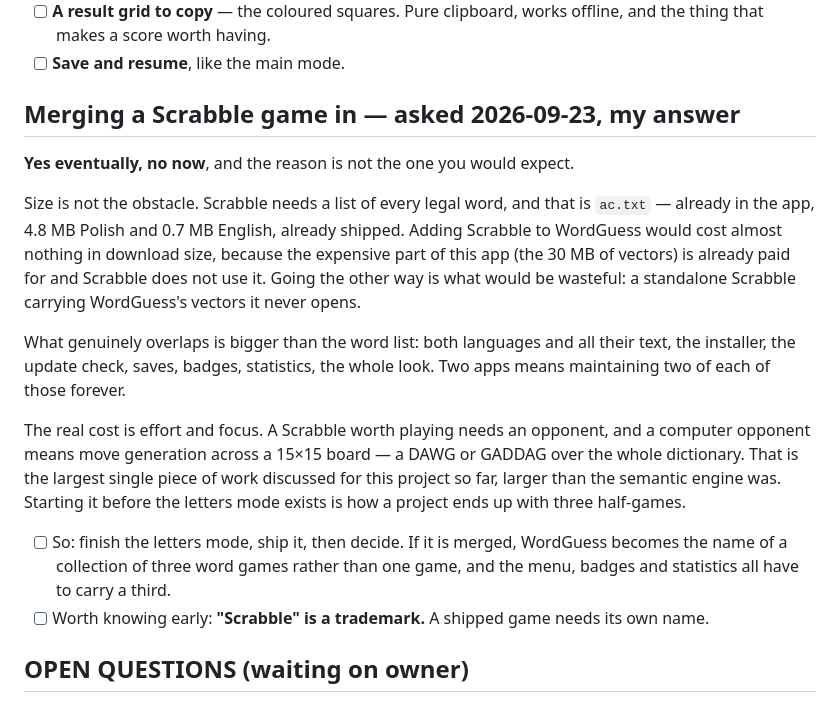
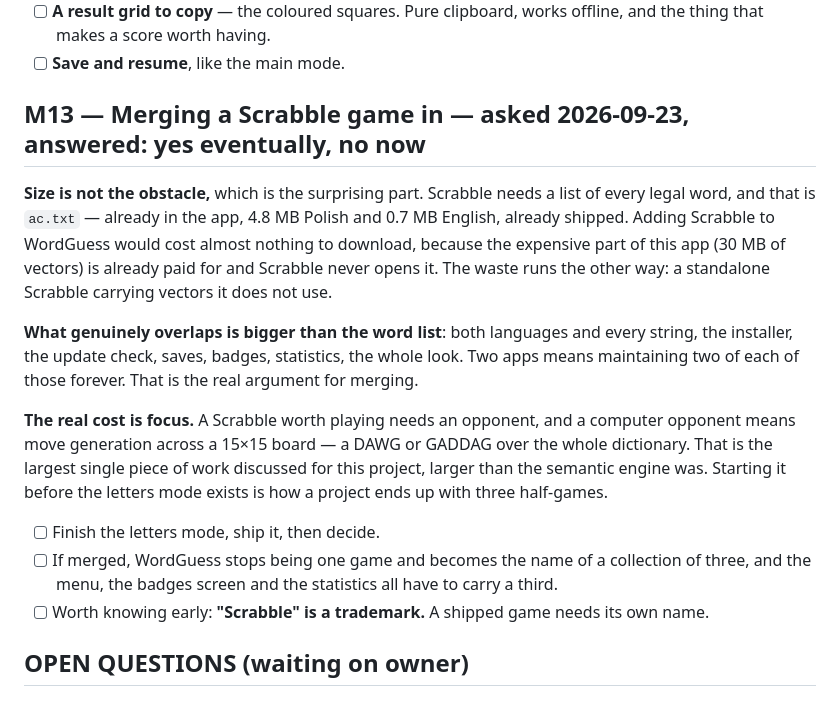
Before and after one commit to Husarp/lexling, a Markdown page: PLAN.md, the part around one of its changes. Rendered like a GitHub page.

```diff
--- a/PLAN.md
+++ b/PLAN.md
@@ -152,28 +166,25 @@ are already dead is half the game — on paper you would be holding that in your
       that makes a score worth having.
 - [ ] **Save and resume**, like the main mode.
 
-## Merging a Scrabble game in — asked 2026-09-23, my answer
-**Yes eventually, no now**, and the reason is not the one you would expect.
+## M13 — Merging a Scrabble game in — asked 2026-09-23, answered: yes eventually, no now
+**Size is not the obstacle,** which is the surprising part. Scrabble needs a list of every legal
+word, and that is `ac.txt` — already in the app, 4.8 MB Polish and 0.7 MB English, already shipped.
+Adding Scrabble to WordGuess would cost almost nothing to download, because the expensive part of
+this app (30 MB of vectors) is already paid for and Scrabble never opens it. The waste runs the other
+way: a standalone Scrabble carrying vectors it does not use.
 
-Size is not the obstacle. Scrabble needs a list of every legal word, and that is `ac.txt` — already
-in the app, 4.8 MB Polish and 0.7 MB English, already shipped. Adding Scrabble to WordGuess would
-cost almost nothing in download size, because the expensive part of this app (the 30 MB of vectors)
-is already paid for and Scrabble does not use it. Going the other way is what would be wasteful: a
-standalone Scrabble carrying WordGuess's vectors it never opens.
+**What genuinely overlaps is bigger than the word list**: both languages and every string, the
+installer, the update check, saves, badges, statistics, the whole look. Two apps means maintaining
+two of each of those forever. That is the real argument for merging.
 
-What genuinely overlaps is bigger than the word list: both languages and all their text, the
-installer, the update check, saves, badges, statistics, the whole look. Two apps means maintaining
-two of each of those forever.
+**The real cost is focus.** A Scrabble worth playing needs an opponent, and a computer opponent means
+move generation across a 15×15 board — a DAWG or GADDAG over the whole dictionary. That is the
+largest single piece of work discussed for this project, larger than the semantic engine was.
+Starting it before the letters mode exists is how a project ends up with three half-games.
 
-The real cost is effort and focus. A Scrabble worth playing needs an opponent, and a computer
-opponent means move generation across a 15×15 board — a DAWG or GADDAG over the whole dictionary.
-That is the largest single piece of work discussed for this project so far, larger than the semantic
-engine was. Starting it before the letters mode exists is how a project ends up with three
-half-games.
-
-- [ ] So: finish the letters mode, ship it, then decide. If it is merged, WordGuess becomes the name
-      of a collection of three word games rather than one game, and the menu, badges and statistics
-      all have to carry a third.
+- [ ] Finish the letters mode, ship it, then decide.
+- [ ] If merged, WordGuess stops being one game and becomes the name of a collection of three, and
+      the menu, the badges screen and the statistics all have to carry a third.
 - [ ] Worth knowing early: **"Scrabble" is a trademark.** A shipped game needs its own name.
 
 ## OPEN QUESTIONS (waiting on owner)
```
Also changed, not shown: other parts of PLAN.md (+50 -36 lines).
